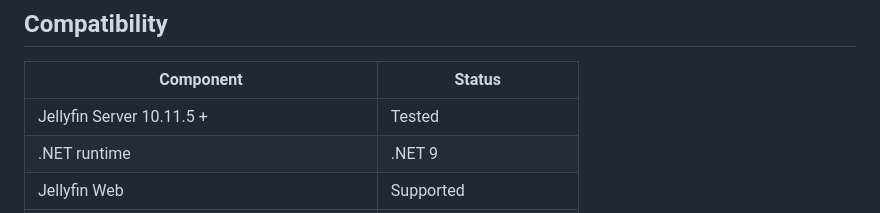
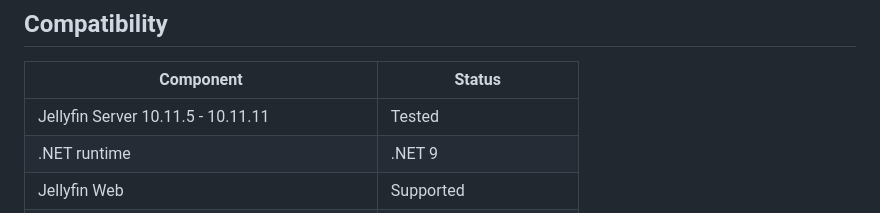
Before and after one commit to sevquis-collab/jellyfin-plugin-tilapia, a Markdown page: README.md, the part around the change. GitHub-like rendering.

Commit message:
Update compatibility range for Jellyfin Server

```diff
--- a/README.md
+++ b/README.md
@@ -22,7 +22,7 @@ Tilapia is an independent community plugin and is not currently an official Jell
 
 | Component | Status |
 | --- | --- |
-| Jellyfin Server 10.11.5 + | Tested |
+| Jellyfin Server 10.11.5 - 10.11.11 | Tested |
 | .NET runtime | .NET 9 |
 | Jellyfin Web | Supported |
 | Jellyfin Android and Windows clients | Channel playback tested |
```
